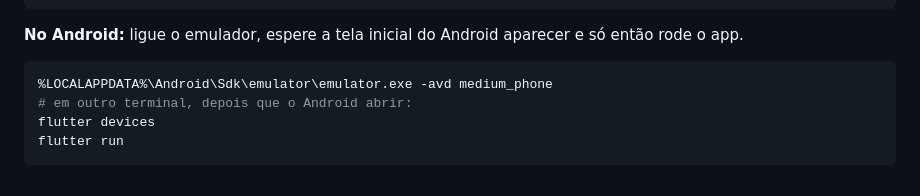
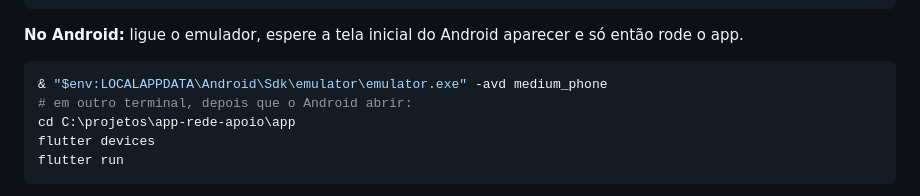
Before and after one commit to RAREy4n/app-rede-apoio, a Markdown page: README.md, the part around the change. Rendered like a GitHub page.

Commit message:
docs: ajustar comandos do emulador Android para PowerShell

````diff
--- a/README.md
+++ b/README.md
@@ -116,8 +116,9 @@ flutter test
 **No Android:** ligue o emulador, espere a tela inicial do Android aparecer e só então rode o app.
 
 ```powershell
-%LOCALAPPDATA%\Android\Sdk\emulator\emulator.exe -avd medium_phone
+& "$env:LOCALAPPDATA\Android\Sdk\emulator\emulator.exe" -avd medium_phone
 # em outro terminal, depois que o Android abrir:
+cd C:\projetos\app-rede-apoio\app
 flutter devices
 flutter run
 ```
````
Also changed, not shown: docs/AMBIENTE-ANDROID.md (+2 -2 lines).
